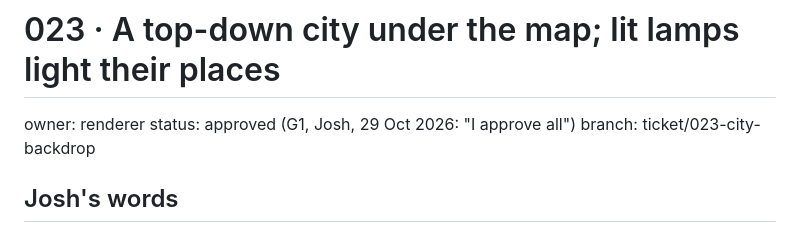
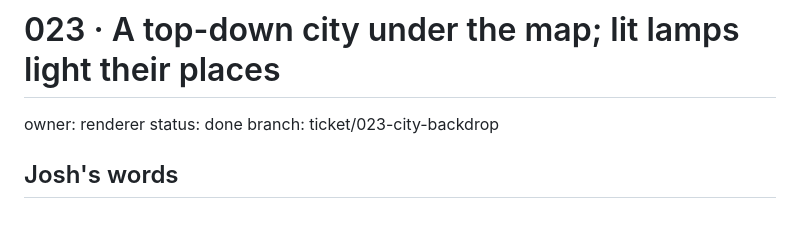
Before and after one commit to joshkeal-daboyz/rest-prototype, a Markdown page: tickets/023-city-backdrop.md, the part around the change. Drawn GitHub-style.

```diff
--- a/tickets/023-city-backdrop.md
+++ b/tickets/023-city-backdrop.md
@@ -1,7 +1,7 @@
 # 023 · A top-down city under the map; lit lamps light their places
 
 owner: renderer
-status: approved (G1, Josh, 29 Oct 2026: "I approve all")
+status: done
 branch: ticket/023-city-backdrop
 
 ## Josh's words
```
Also changed, not shown: tickets/022-center-and-pan.md (+1 -1 lines), tickets/024-city-alignment-and-places.md (added, +192 -0 lines).
